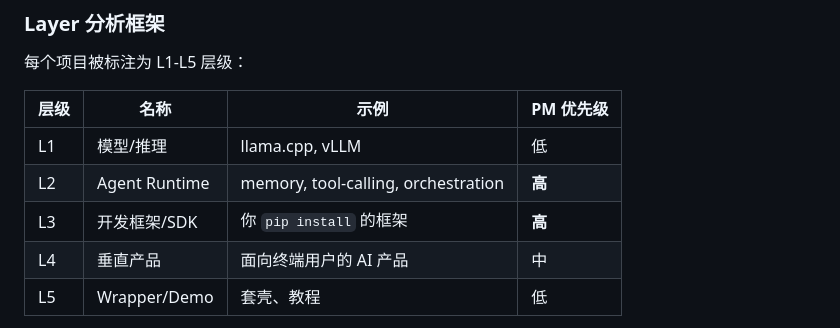
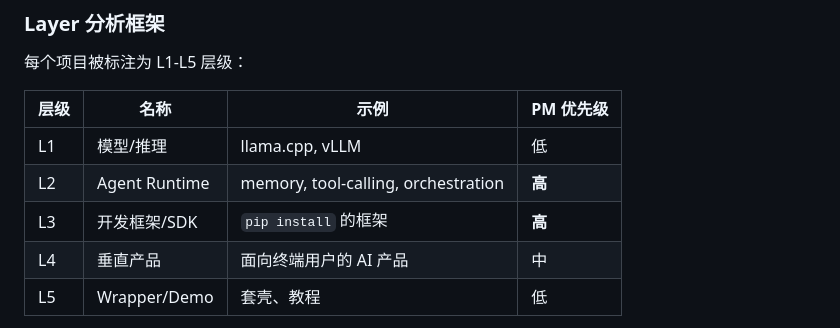
Before and after one commit to Kun-0546/ai-pm-builder-skills, a Markdown page: README_CN.md, the part around the change. Rendered like a GitHub page.

```diff
--- a/README_CN.md
+++ b/README_CN.md
@@ -79,7 +79,7 @@
 |------|------|------|-----------|
 | L1 | 模型/推理 | llama.cpp, vLLM | 低 |
 | L2 | Agent Runtime | memory, tool-calling, orchestration | **高** |
-| L3 | 开发框架/SDK | 你 `pip install` 的框架 | **高** |
+| L3 | 开发框架/SDK |  `pip install` 的框架 | **高** |
 | L4 | 垂直产品 | 面向终端用户的 AI 产品 | 中 |
 | L5 | Wrapper/Demo | 套壳、教程 | 低 |
 
```
